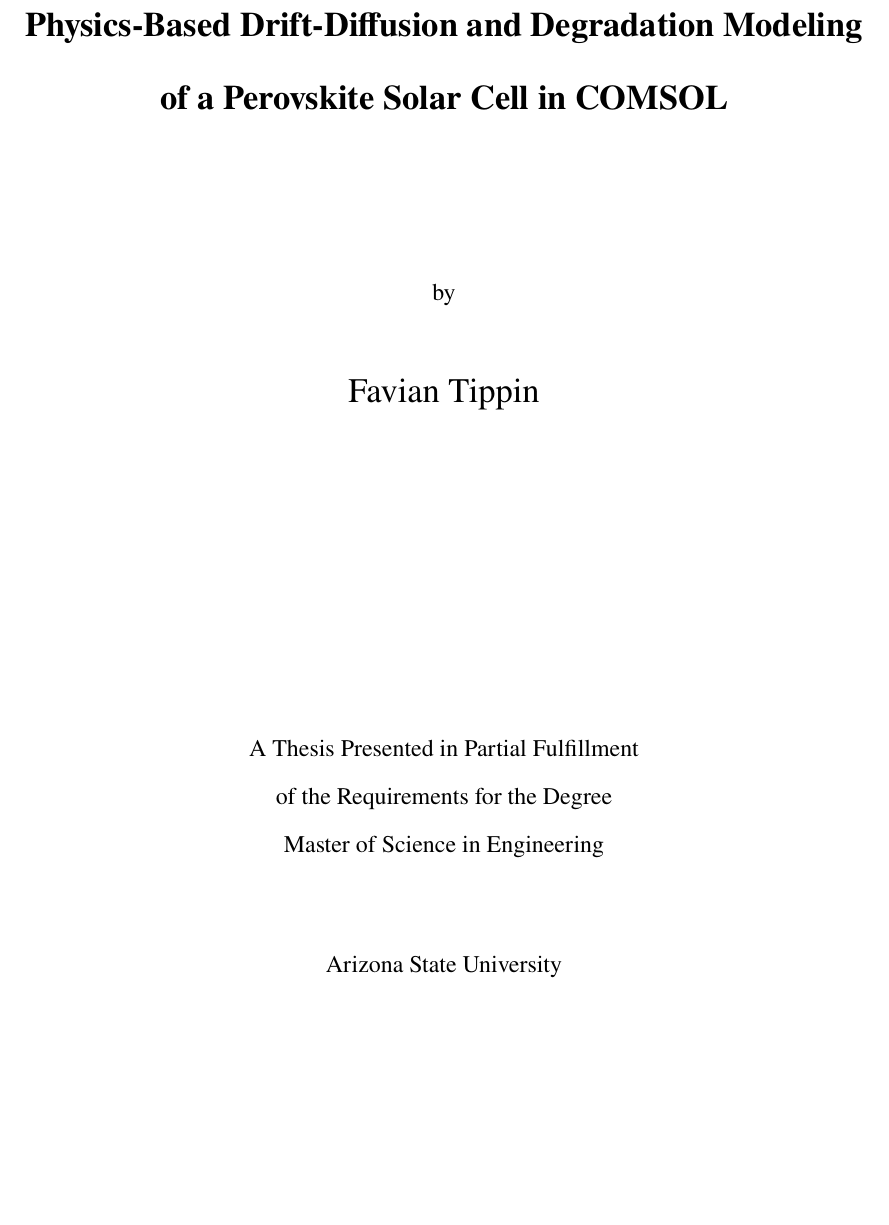
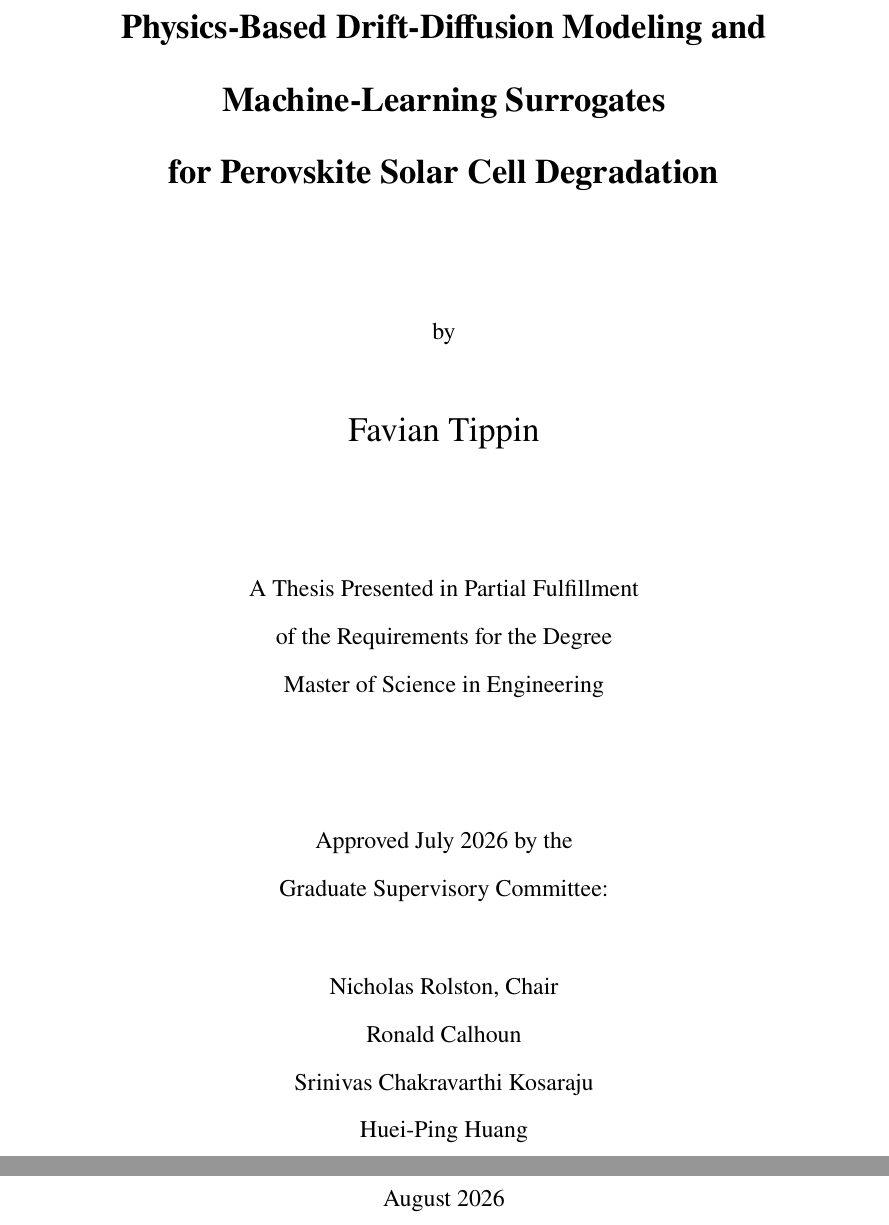
Before and after one commit to flabio121/thesis-public, a LaTeX thesis (main.tex, which reads frontmatter/titlepage.tex): part of page 1 of 129 before the commit and two parts of pages 1 and 2 of 130 after it, the two joined at a grey line, cut so that both start at the same text, the shorter picture padded with empty space. Compiled offline with pdfLaTeX.

Commit message:
Align ASU-style thesis title page

```diff
--- a/frontmatter/titlepage.tex
+++ b/frontmatter/titlepage.tex
@@ -1,12 +1,13 @@
 \begin{titlepage}
 \centering
 
-\vspace*{1in}
+\vspace*{0.6in}
 
 {\Large\bfseries
-Physics-Based Drift-Diffusion and Degradation Modeling of a Perovskite Solar Cell in COMSOL\par}
+Physics-Based Drift-Diffusion Modeling and Machine-Learning Surrogates\\
+for Perovskite Solar Cell Degradation\par}
 
-\vspace{1.0in}
+\vspace{0.75in}
 
 by
 
@@ -14,14 +15,26 @@
 
 {\Large Favian Tippin\par}
 
-\vfill
+\vspace{0.75in}
 
 A Thesis Presented in Partial Fulfillment\\
 of the Requirements for the Degree\\
 Master of Science in Engineering
 
-\vspace{0.5in}
+\vspace{0.75in}
+
+Approved July 2026 by the\\
+Graduate Supervisory Committee:
+
+\vspace{0.35in}
+
+Nicholas Rolston, Chair\\
+Ronald Calhoun\\
+Srinivas Chakravarthi Kosaraju\\
+Huei-Ping Huang
+
+\vfill
 
 Arizona State University\\
-\the\year
+August 2026
 
```
Also changed, not shown: frontmatter/titlepage.tex (2 more changed lines).
